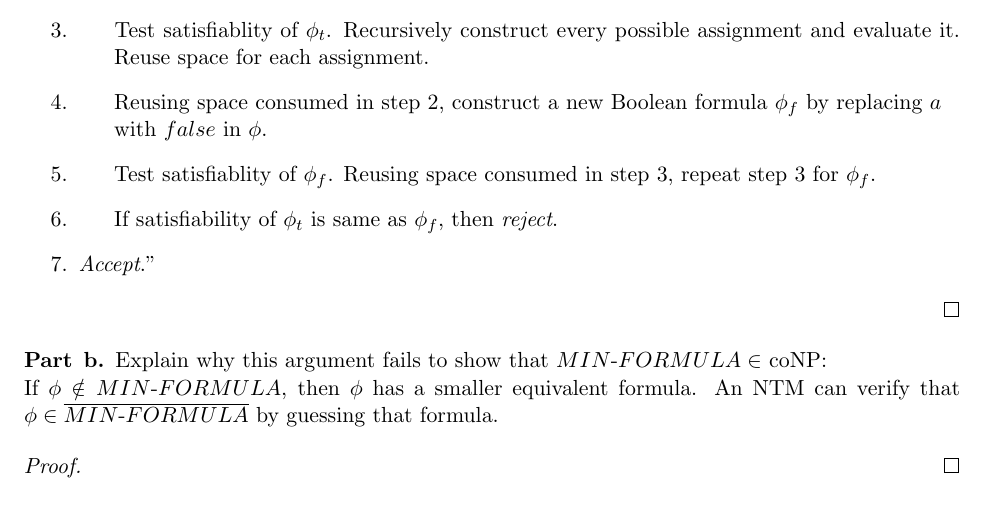
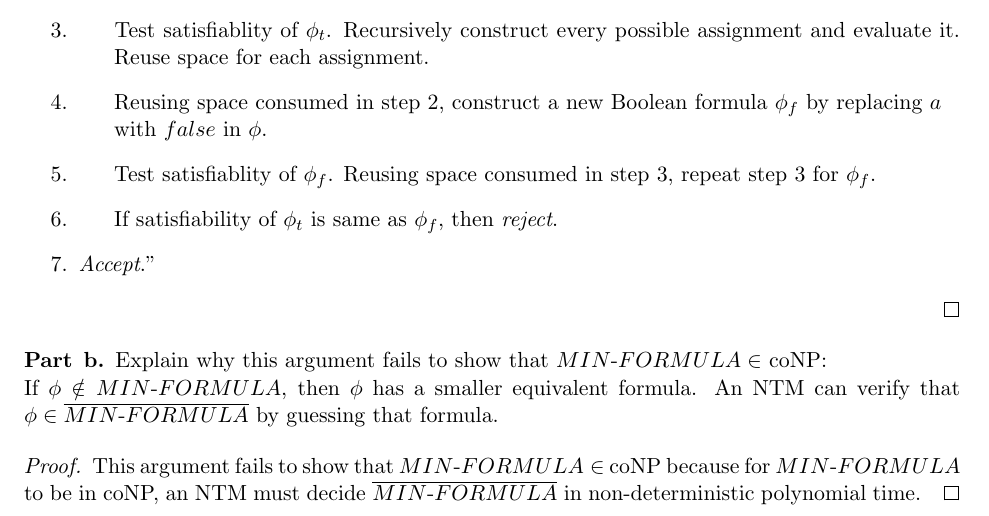
Before and after one commit to mehshan/theoretical-cs, a LaTeX document (Introduction.to.the.Theory.of.Computation.3e/Problem8.16.tex): part of the page, cut so that both start at the same text. Compiled offline with pdfLaTeX.

Commit message:
Problem 8.16 part b

```diff
--- a/Introduction.to.the.Theory.of.Computation.3e/Problem8.16.tex
+++ b/Introduction.to.the.Theory.of.Computation.3e/Problem8.16.tex
@@ -50,6 +50,7 @@ If $\phi \notin MIN\text{-}FORMULA$, then $\phi$ has a smaller equivalent formul
 \end{problem}
 
 \begin{proof}
+This argument fails to show that $MIN\text{-}FORMULA \in$ coNP because for $MIN\text{-}FORMULA$ to be in coNP, an NTM must decide $\overline{MIN\text{-}FORMULA}$ in non-deterministic polynomial time.
 \end{proof}
 
 \end{document}
```
Also changed, not shown: Introduction.to.the.Theory.of.Computation.3e/Problem8.16.pdf.
